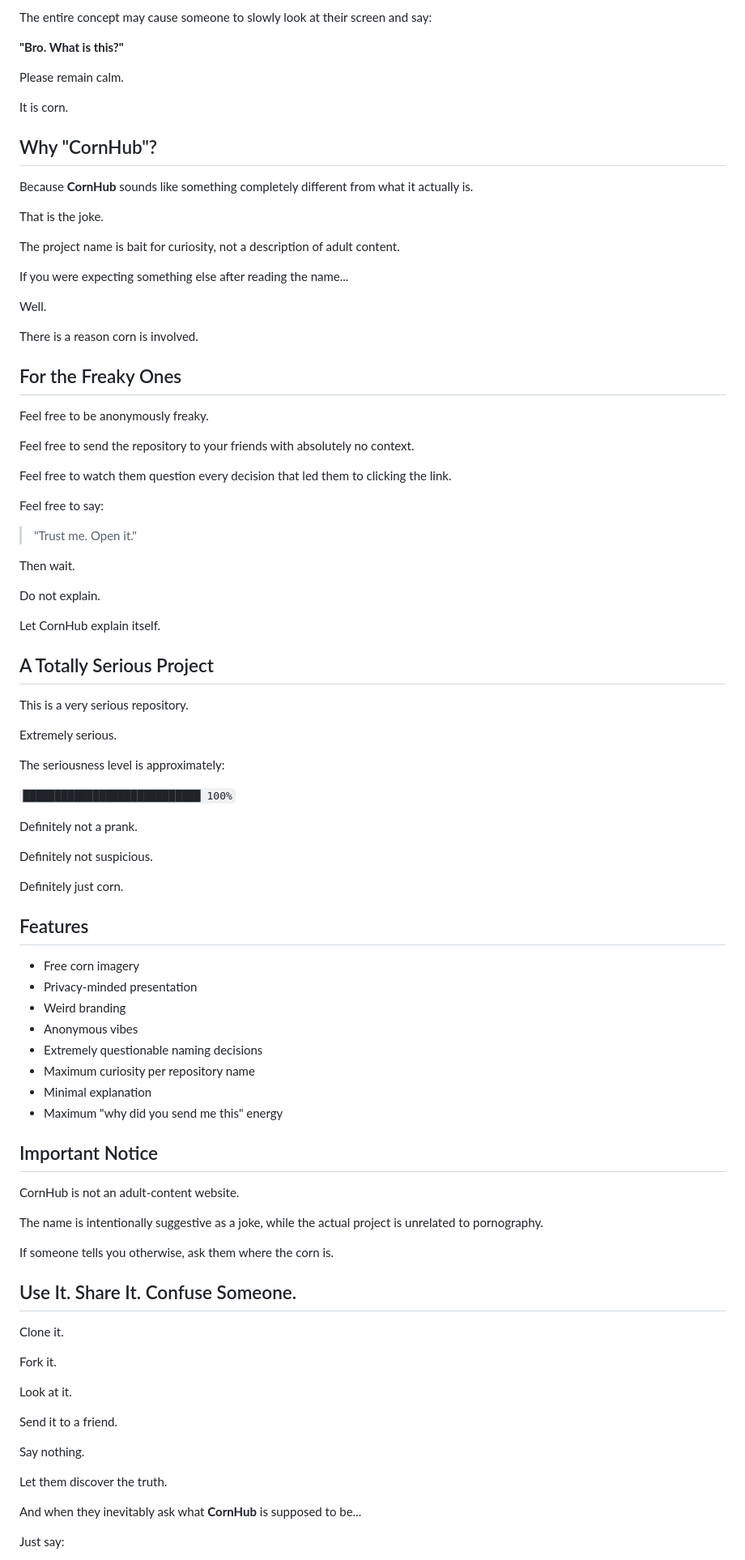
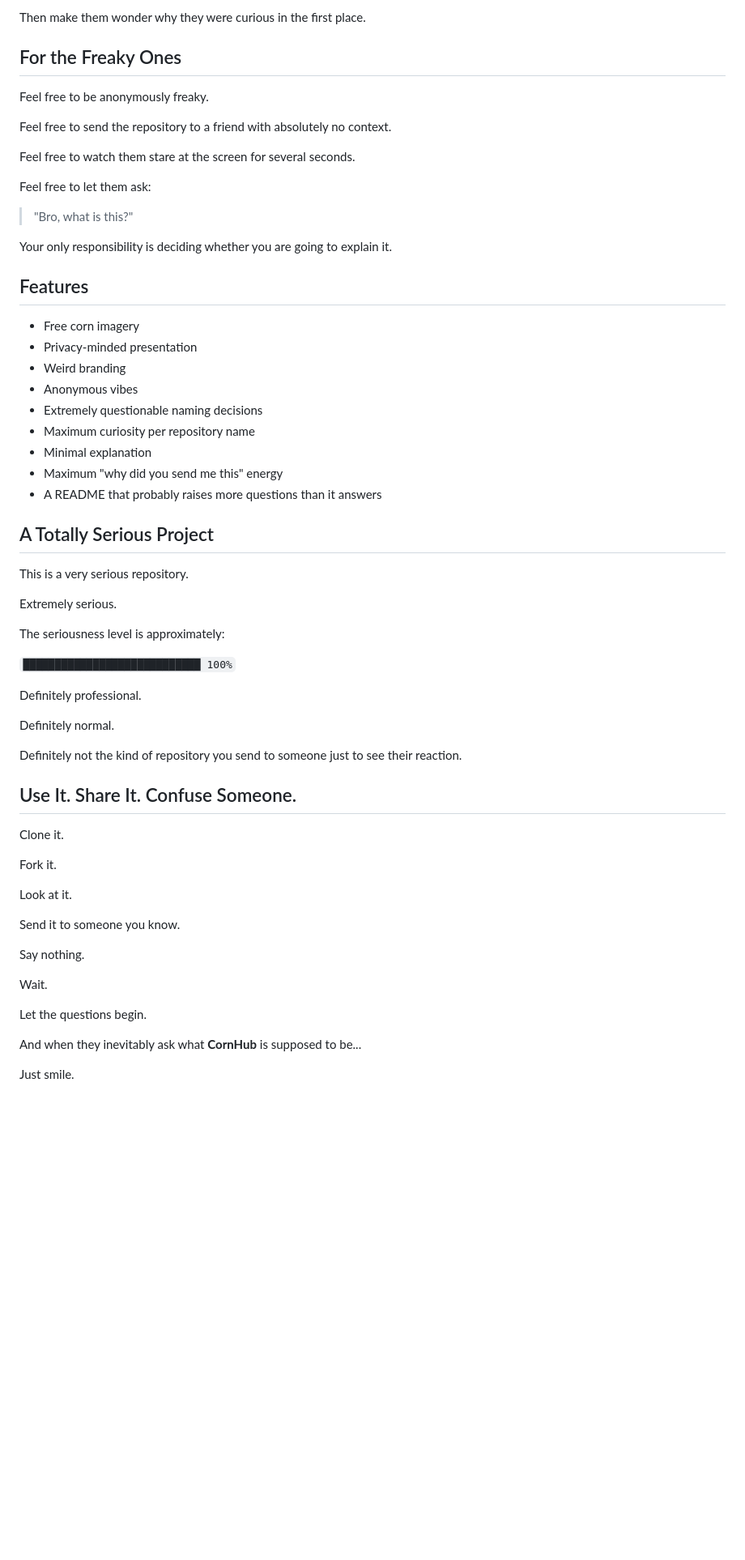
Before and after one commit to gmailserviceorg-star/CornHub---Free-Corn-Images, a Markdown page: README.md, the part around one of its changes. Shown at 81% size. Rendered like a GitHub page; blank space fills up the shorter version.

```diff
--- a/README.md
+++ b/README.md
@@ -87,42 +87,30 @@ The README may look suspicious.
-The entire concept may cause someone to slowly look at their screen and say:
-
-**"Bro. What is this?"**
-
-Please remain calm.
-
-It is corn.
-
-## Why "CornHub"?
-
-Because **CornHub** sounds like something completely different from what it actually is.
-
-That is the joke.
-
-The project name is bait for curiosity, not a description of adult content.
-
-If you were expecting something else after reading the name...
-
-Well.
-
-There is a reason corn is involved.
+Then make them wonder why they were curious in the first place.
 
 ## For the Freaky Ones
 
 Feel free to be anonymously freaky.
 
-Feel free to send the repository to your friends with absolutely no context.
+Feel free to send the repository to a friend with absolutely no context.
 
-Feel free to watch them question every decision that led them to clicking the link.
+Feel free to watch them stare at the screen for several seconds.
 
-Feel free to say:
+Feel free to let them ask:
 
-> "Trust me. Open it."
+> "Bro, what is this?"
 
-Then wait.
+Your only responsibility is deciding whether you are going to explain it.
 
-Do not explain.
+## Features
 
-Let CornHub explain itself.
+- Free corn imagery
+- Privacy-minded presentation
+- Weird branding
+- Anonymous vibes
+- Extremely questionable naming decisions
+- Maximum curiosity per repository name
+- Minimal explanation
+- Maximum "why did you send me this" energy
+- A README that probably raises more questions than it answers
 
 ## A Totally Serious Project
 
@@ -134,30 +122,11 @@ The seriousness level is approximately:
 
 `████████████████████████████ 100%`
 
-Definitely not a prank.
+Definitely professional.
 
-Definitely not suspicious.
+Definitely normal.
 
-Definitely just corn.
-
-## Features
-
-- Free corn imagery
-- Privacy-minded presentation
-- Weird branding
-- Anonymous vibes
-- Extremely questionable naming decisions
-- Maximum curiosity per repository name
-- Minimal explanation
-- Maximum "why did you send me this" energy
-
-## Important Notice
-
-CornHub is not an adult-content website.
-
-The name is intentionally suggestive as a joke, while the actual project is unrelated to pornography.
-
-If someone tells you otherwise, ask them where the corn is.
+Definitely not the kind of repository you send to someone just to see their reaction.
 
 ## Use It. Share It. Confuse Someone.
 
@@ -167,13 +136,15 @@ Fork it.
 
 Look at it.
 
-Send it to a friend.
+Send it to someone you know.
 
 Say nothing.
 
-Let them discover the truth.
+Wait.
+
+Let the questions begin.
 
 And when they inevitably ask what **CornHub** is supposed to be...
 
-Just say:
+Just smile.
 
```
Also changed, not shown: other parts of README.md (+63 -53 lines).
